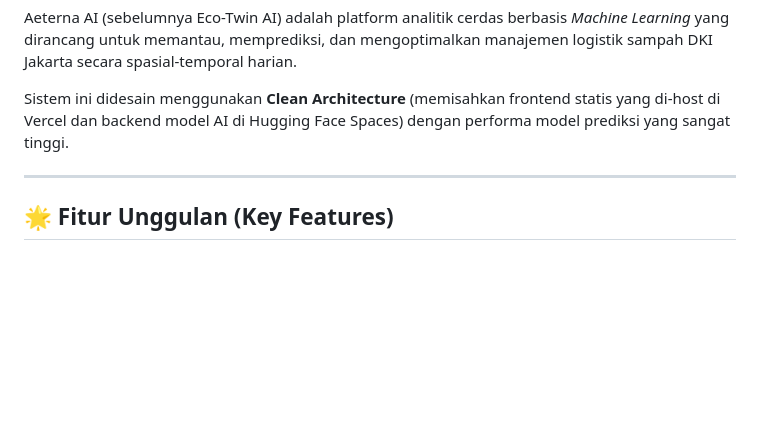
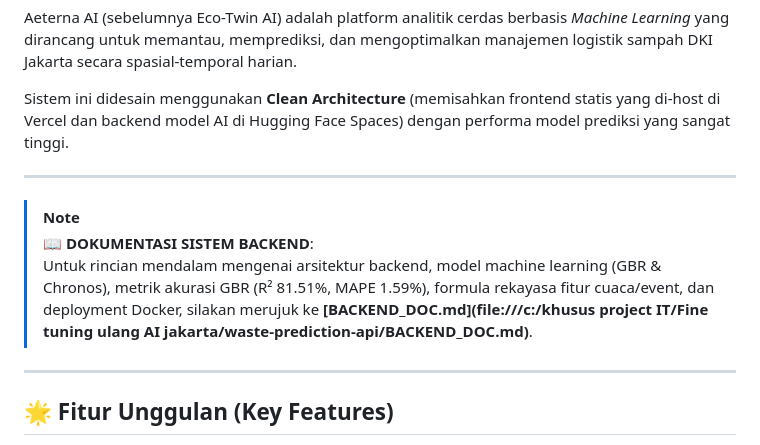
Before and after one commit to FARILtau72/Aeterna-Ai, a Markdown page: README.md, the part around the change. Rendered like a GitHub page; blank space fills up the shorter version.

```diff
--- a/README.md
+++ b/README.md
@@ -14,6 +14,12 @@ pinned: false
 Aeterna AI (sebelumnya Eco-Twin AI) adalah platform analitik cerdas berbasis *Machine Learning* yang dirancang untuk memantau, memprediksi, dan mengoptimalkan manajemen logistik sampah DKI Jakarta secara spasial-temporal harian.
 
 Sistem ini didesain menggunakan **Clean Architecture** (memisahkan frontend statis yang di-host di Vercel dan backend model AI di Hugging Face Spaces) dengan performa model prediksi yang sangat tinggi.
+
+---
+
+> [!NOTE]
+> **📖 DOKUMENTASI SISTEM BACKEND**:
+> Untuk rincian mendalam mengenai arsitektur backend, model machine learning (GBR & Chronos), metrik akurasi GBR (R² 81.51%, MAPE 1.59%), formula rekayasa fitur cuaca/event, dan deployment Docker, silakan merujuk ke **[BACKEND_DOC.md](file:///c:/khusus project IT/Fine tuning ulang AI jakarta/waste-prediction-api/BACKEND_DOC.md)**.
 
 ---
 
```
Also changed, not shown: Doc.md (deleted, +0 -405 lines), FRONTEND_API_DOC.md (deleted, +0 -119 lines).
